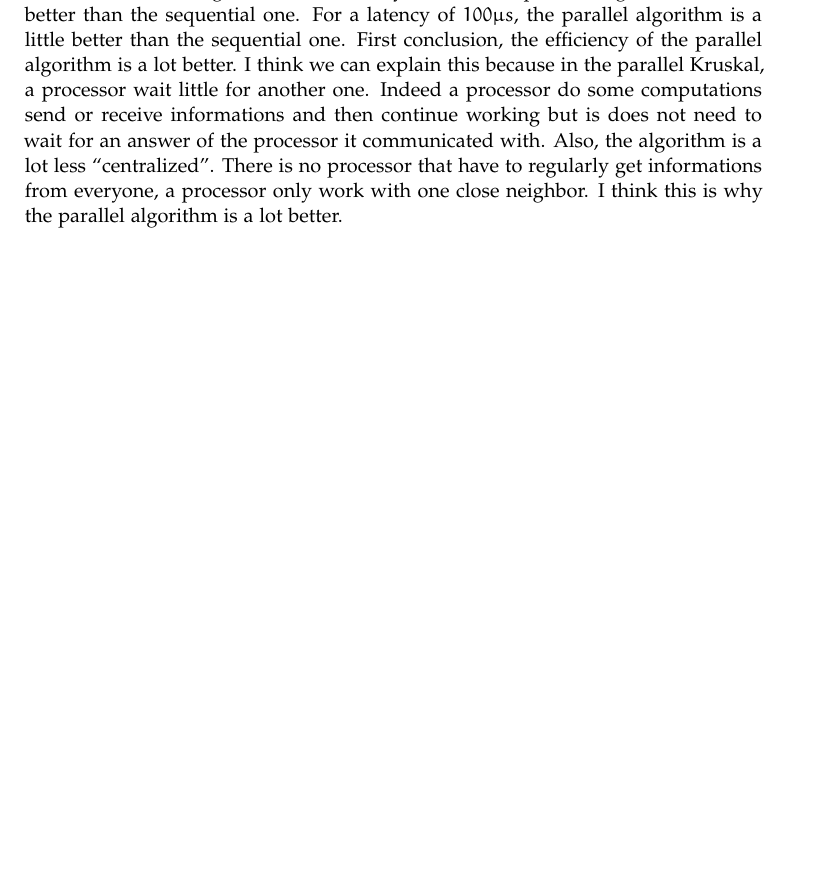
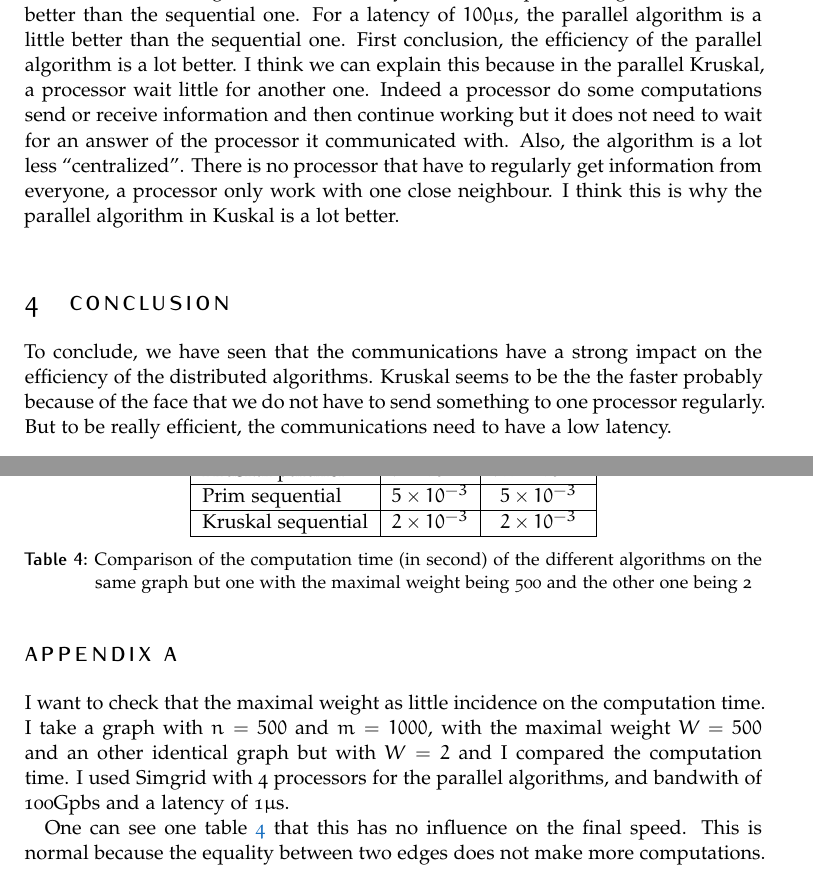
Before and after one commit to rebiscov/APPD_HW, a LaTeX document (code/report/report.tex): part of page 4 of 4 before the commit and two parts of pages 4 and 5 of 5 after it, the two joined at a grey line, cut so that both start at the same text, the shorter picture padded with empty space. The pictures show the PDF file code/report/report.pdf that the author committed with the source.

Commit message:
finished report

```diff
--- a/code/report/report.tex
+++ b/code/report/report.tex
@@ -133,3 +139,4 @@ $m=2\times n$) the linear graph and the graph with $m =
 \subsection{Parallel Prim's algorithm}
 \begin{center}
   \captionof{table}{Speed of the parallel Prim's algorithm (in seconds)}
+  \begin{tabular}{|l|l|l|l|l|}
@@ -143,3 +159,4 @@ $m=2\times n$) the linear graph and the graph with $m =
 \subsection{Parallel Kruskal's algorithm}
 \begin{center}
   \captionof{table}{Speed of the parallel Kruskal's algorithm (in seconds)}
+  \begin{tabular}{|l|l|l|l|l|}
@@ -205,15 +230,57 @@ better than the sequential one. First conclusion, the efficiency of
 the parallel algorithm is a lot better. I think we can explain this
 because in the parallel Kruskal, a processor wait little for another
 one. Indeed a processor do some computations send or receive
-informations and then continue working but is does not need to wait
+information and then continue working but it does not need to wait
 for an answer of the processor it communicated with. Also, the
 algorithm is a lot less ``centralized''. There is no processor that
-have to regularly get informations from everyone, a processor only
-work with one close neighbor. I think this is why the parallel
-algorithm is a lot better.
+have to regularly get information from everyone, a processor only
+work with one close neighbour. I think this is why the parallel
+algorithm in Kuskal is a lot better.
 
 \section{Conclusion}
 
-To conclude,
+To conclude, we have seen that the communications have a strong impact
+on the efficiency of the distributed algorithms. Kruskal seems to be
+the the faster probably because of the face that we do not have to
+send something to one processor regularly. But to be really efficient,
+the communications need to have a low latency.
+
+\newpage
+
+\section*{Appendix A}
+\label{sect:appendixa}
+I want to check that the maximal weight as little incidence on the
+computation time. I take a graph with $n=500$ and $m=1000$, with the
+maximal weight $W=500$ and an other identical graph but with $W=2$ and
+I compared the computation time. I used Simgrid with 4 processors for
+the parallel algorithms, and bandwith of 100Gpbs and a latency of
+1$\mu$s.
+
+One can see one table~\ref{tab:collisions} that this has no influence
+on the final speed. This is normal because the equality between two
+edges does not make more computations.
+
+The graph I used for this is called ``collisions.txt''.
+
+\begin{table}
+  \centering
+  \begin{tabular}{|l|c|c|}
+    \hline
+    & $W=500$& $W=2$\\
+    \hline
+    Prim parallel & $3\times 10^{-3}$ & $3\times 10^{-3}$\\
+    \hline
+    Kruskal parallel & $9\times 10^{-6}$ & $9.1\times 10^{-6}$\\
+    \hline
+    Prim sequential  & $5\times 10^{-3}$ & $5\times 10^{-3}$\\
+    \hline
+    Kruskal sequential & $2\times 10^{-3}$ & $2\times 10^{-3}$\\
+    \hline
+  \end{tabular}
+  \caption{Comparison of the computation time (in second) of the
+    different algorithms on the same graph but one with the maximal
+    weight being 500 and the other one being 2}
+  \label{tab:collisions}
+\end{table}
 
 \end{document}
```
Also changed, not shown: code/report/report.pdf, code/report/report.tex (65 more changed lines).
